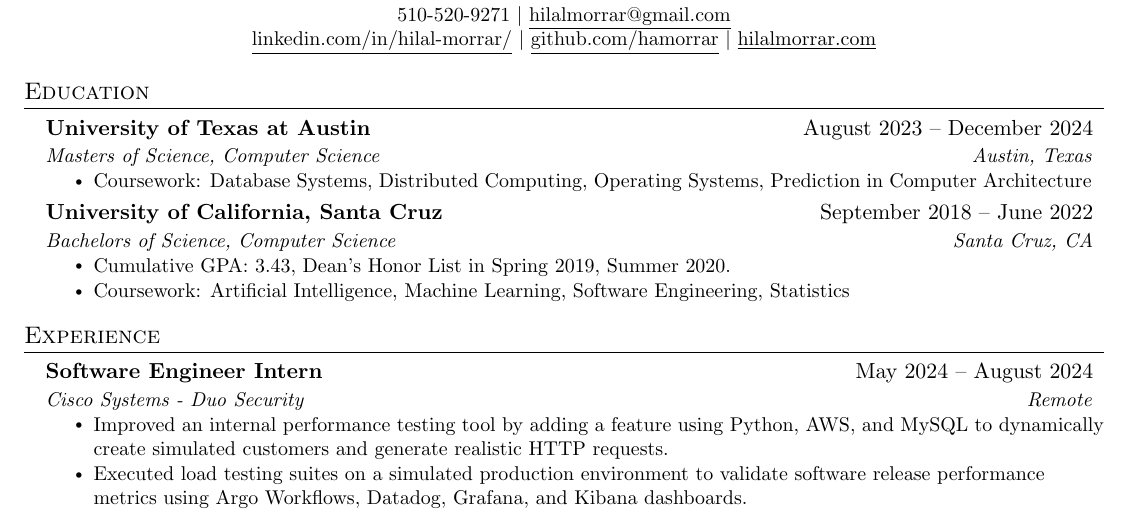
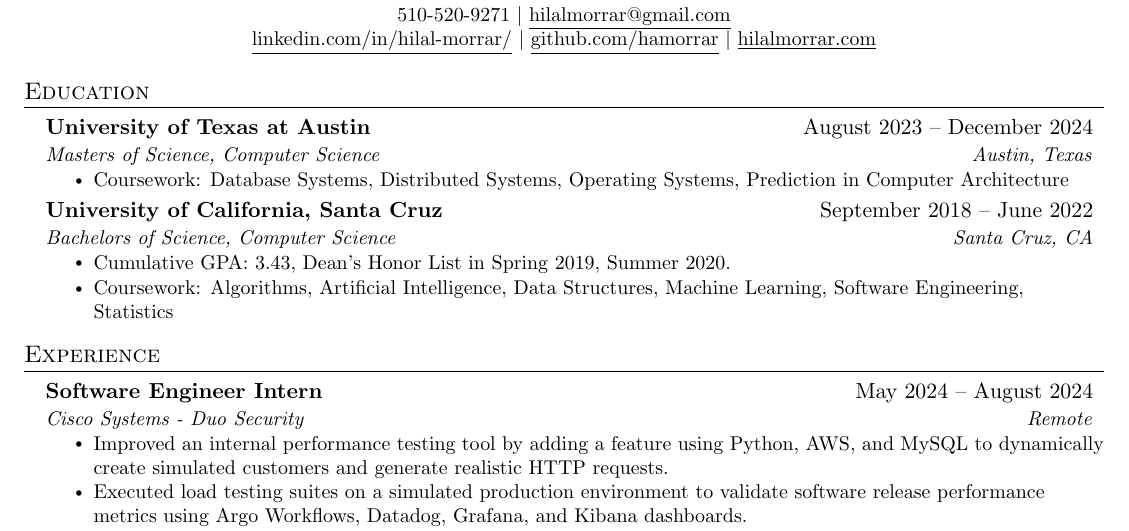
Before and after one commit to hamorrar/resume, a LaTeX CV (Hilal-Morrar-Resume.tex): part of the page, cut so that both start at the same text. Compiled offline with pdfLaTeX.

Commit message:
fixed some classes

```diff
--- a/Hilal-Morrar-Resume.tex
+++ b/Hilal-Morrar-Resume.tex
@@ -115,14 +115,14 @@
 
     \resumeSubheading{University of Texas at Austin}{August 2023 -- December 2024}{Masters of Science, Computer Science}{Austin, Texas}
       \resumeItemListStart
-        \resumeItem{Coursework: Database Systems, Distributed Computing, Operating Systems, Prediction in Computer Architecture}
+        \resumeItem{Coursework: Database Systems, Distributed Systems, Operating Systems, Prediction in Computer Architecture}
         % \resumeItem{Research Interest: Machine Learning and Systems}
     \resumeItemListEnd
 
     \resumeSubheading{University of California, Santa Cruz}{September 2018 -- June 2022}{Bachelors of Science, Computer Science}{Santa Cruz, CA}
       \resumeItemListStart
         \resumeItem{Cumulative GPA: 3.43, Dean's Honor List in Spring 2019, Summer 2020.}
-        \resumeItem{Coursework: Artificial Intelligence, Machine Learning, Software Engineering, Statistics}
+        \resumeItem{Coursework: Algorithms, Artificial Intelligence, Data Structures, Machine Learning, Software Engineering, Statistics}
       \resumeItemListEnd
 
   \resumeSubHeadingListEnd
```
Also changed, not shown: Hilal-Morrar-Resume.pdf.
